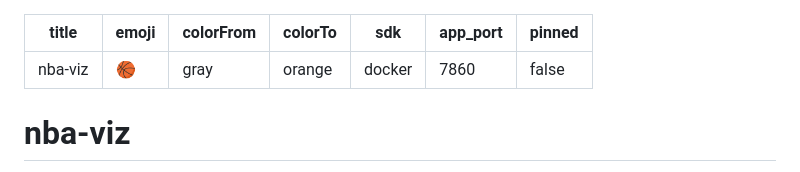
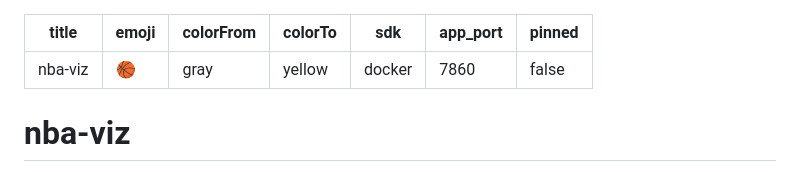
Before and after one commit to HenriLD/nba-viz, a Markdown page: README.md, the part around the change. Drawn GitHub-style.

Commit message:
Fix HF Space frontmatter: colorTo must be a palette color
Co-Authored-By: Claude Fable 5 <noreply@anthropic.com>

```diff
--- a/README.md
+++ b/README.md
@@ -2,7 +2,7 @@
 title: nba-viz
 emoji: 🏀
 colorFrom: gray
-colorTo: orange
+colorTo: yellow
 sdk: docker
 app_port: 7860
 pinned: false
```
